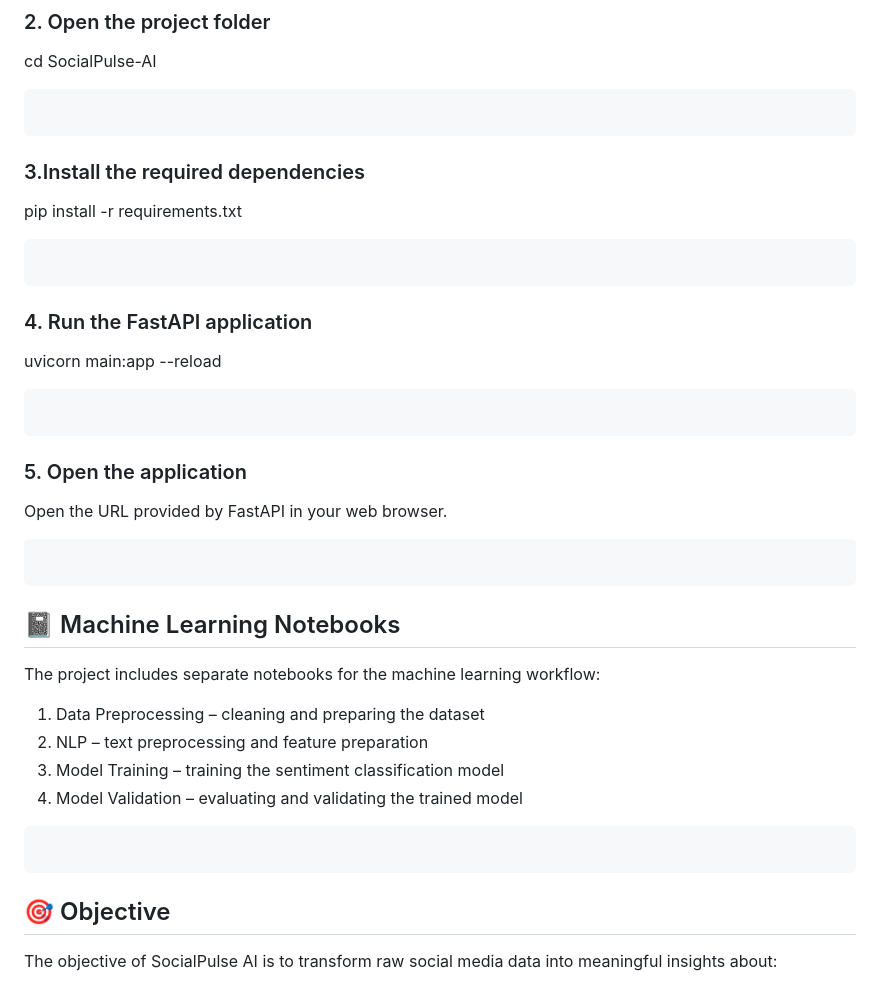
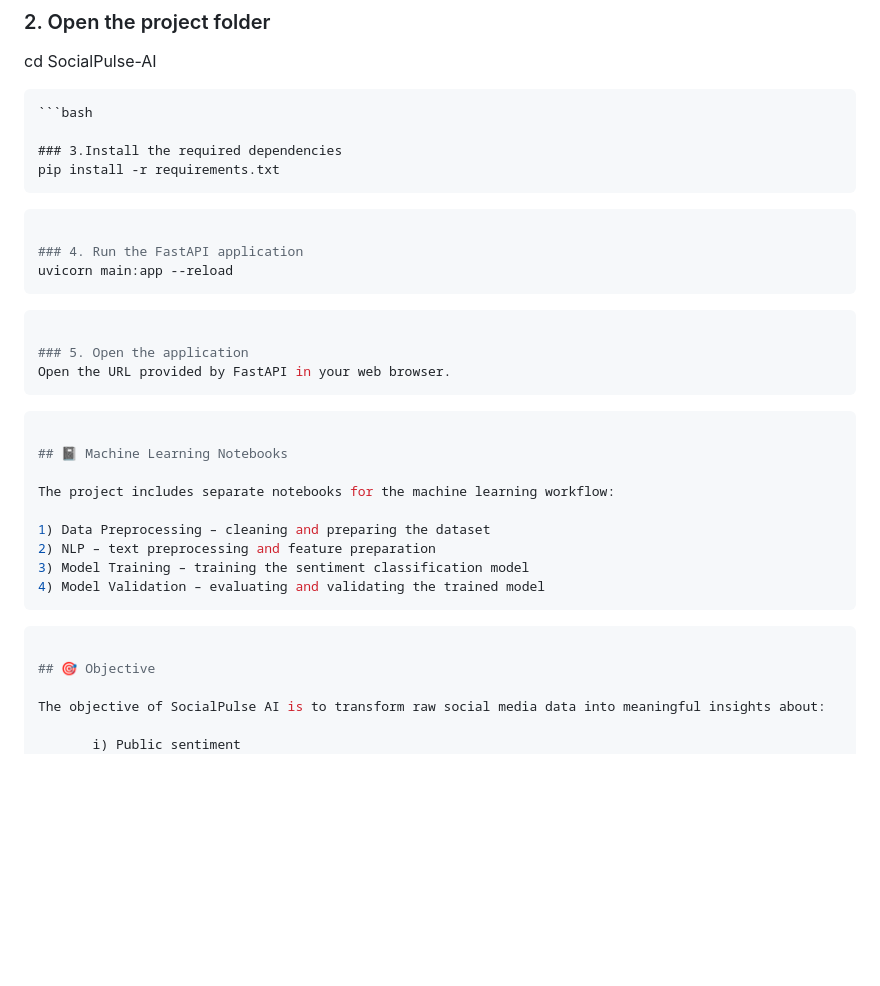
Before and after one commit to Manisa-Ghosh-06/SocialPulse-AI, a Markdown page: README.md, the part around the change. Rendered like a GitHub page; blank space fills up the shorter version.

````diff
--- a/README.md
+++ b/README.md
@@ -154,19 +154,23 @@ git clone https://github.com/Manisa-Ghosh-06/SocialPulse-AI.git
 ### 2. Open the project folder
 cd SocialPulse-AI
 ```
-```
+```bash
+
 ### 3.Install the required dependencies
 pip install -r requirements.txt
 ```
-```
+```bash
+
 ### 4. Run the FastAPI application
 uvicorn main:app --reload
 ```
-```
+```bash
+
 ### 5. Open the application
 Open the URL provided by FastAPI in your web browser.
 ```
-```
+```bash
+
 ## 📓 Machine Learning Notebooks
 
 The project includes separate notebooks for the machine learning workflow:
@@ -176,7 +180,8 @@ The project includes separate notebooks for the machine learning workflow:
 3) Model Training – training the sentiment classification model
 4) Model Validation – evaluating and validating the trained model
 ```
-```
+```bash
+
 ## 🎯 Objective
 
 The objective of SocialPulse AI is to transform raw social media data into meaningful insights about:
````
